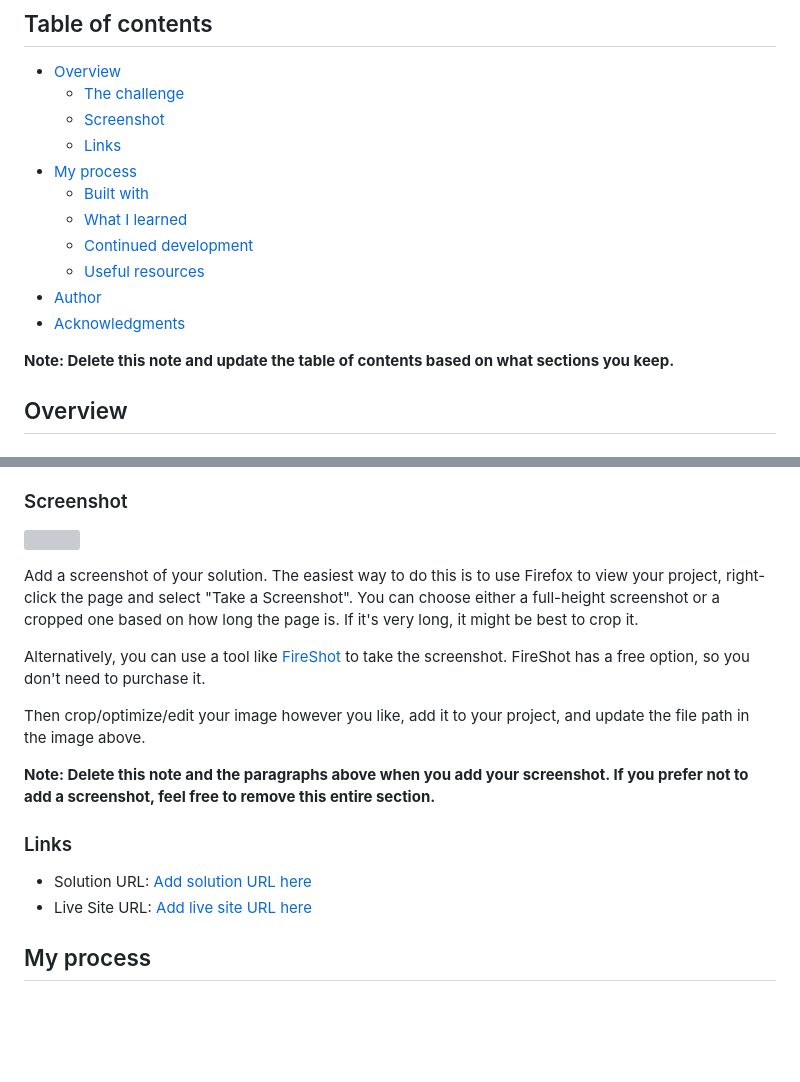
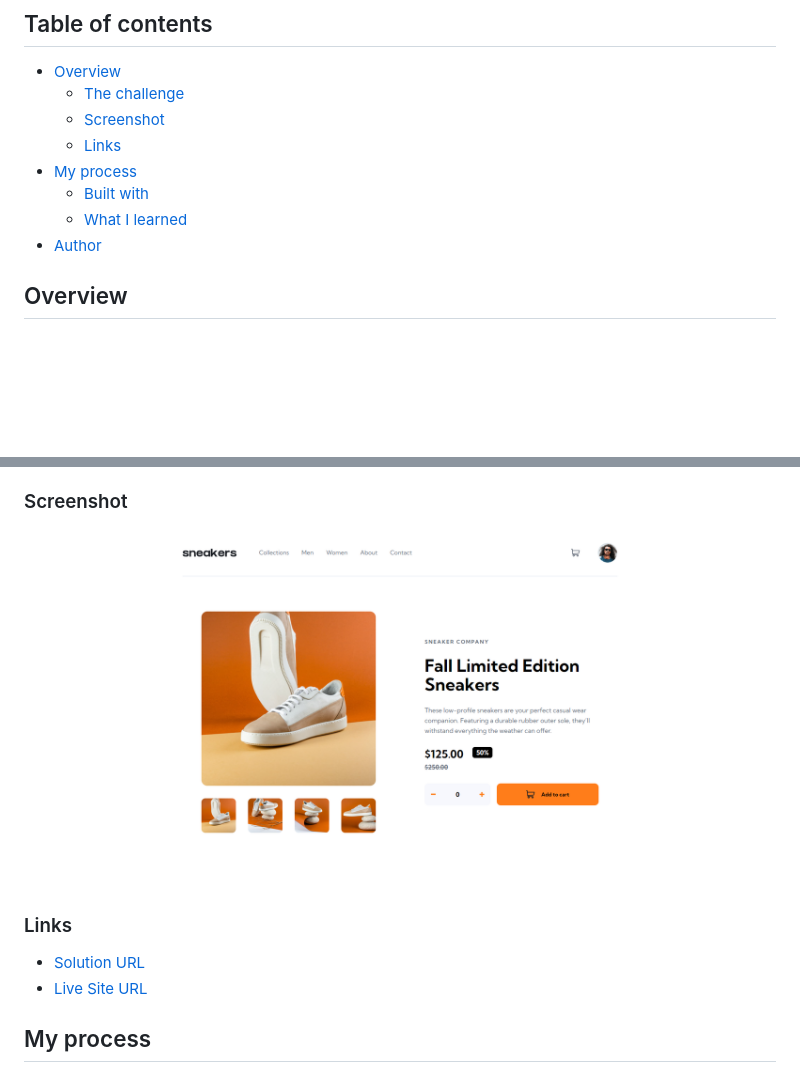
Before and after one commit to Antonvasilache/e-commerce-product-page-main, a Markdown page: README-template.md, 2 parts joined by grey strips. Drawn GitHub-style; pictures changed too: screenshot.png (added); blank space fills up the shorter version; grey boxes are pictures that could not be loaded.

```diff
--- a/README-template.md
+++ b/README-template.md
@@ -11,12 +11,7 @@ This is a solution to the [E-commerce product page challenge on Frontend Mentor]
 - [My process](#my-process)
   - [Built with](#built-with)
   - [What I learned](#what-i-learned)
-  - [Continued development](#continued-development)
-  - [Useful resources](#useful-resources)
 - [Author](#author)
-- [Acknowledgments](#acknowledgments)
-
-**Note: Delete this note and update the table of contents based on what sections you keep.**
 
 ## Overview
 
@@ -33,20 +28,12 @@ Users should be able to:
 
 ### Screenshot
 
-![](./screenshot.jpg)
-
-Add a screenshot of your solution. The easiest way to do this is to use Firefox to view your project, right-click the page and select "Take a Screenshot". You can choose either a full-height screenshot or a cropped one based on how long the page is. If it's very long, it might be best to crop it.
-
-Alternatively, you can use a tool like [FireShot](https://getfireshot.com/) to take the screenshot. FireShot has a free option, so you don't need to purchase it.
-
-Then crop/optimize/edit your image however you like, add it to your project, and update the file path in the image above.
-
-**Note: Delete this note and the paragraphs above when you add your screenshot. If you prefer not to add a screenshot, feel free to remove this entire section.**
+![screenshot](./screenshot.png)
 
 ### Links
 
-- Solution URL: [Add solution URL here](https://your-solution-url.com)
-- Live Site URL: [Add live site URL here](https://your-live-site-url.com)
+- [Solution URL](https://github.com/Antonvasilache/e-commerce-product-page-main)
+- [Live Site URL](https://news-homepage-main-av.netlify.app)
 
 ## My process
 
```
Also changed, not shown: other parts of README-template.md (+4 -2 lines), 5 other files.
